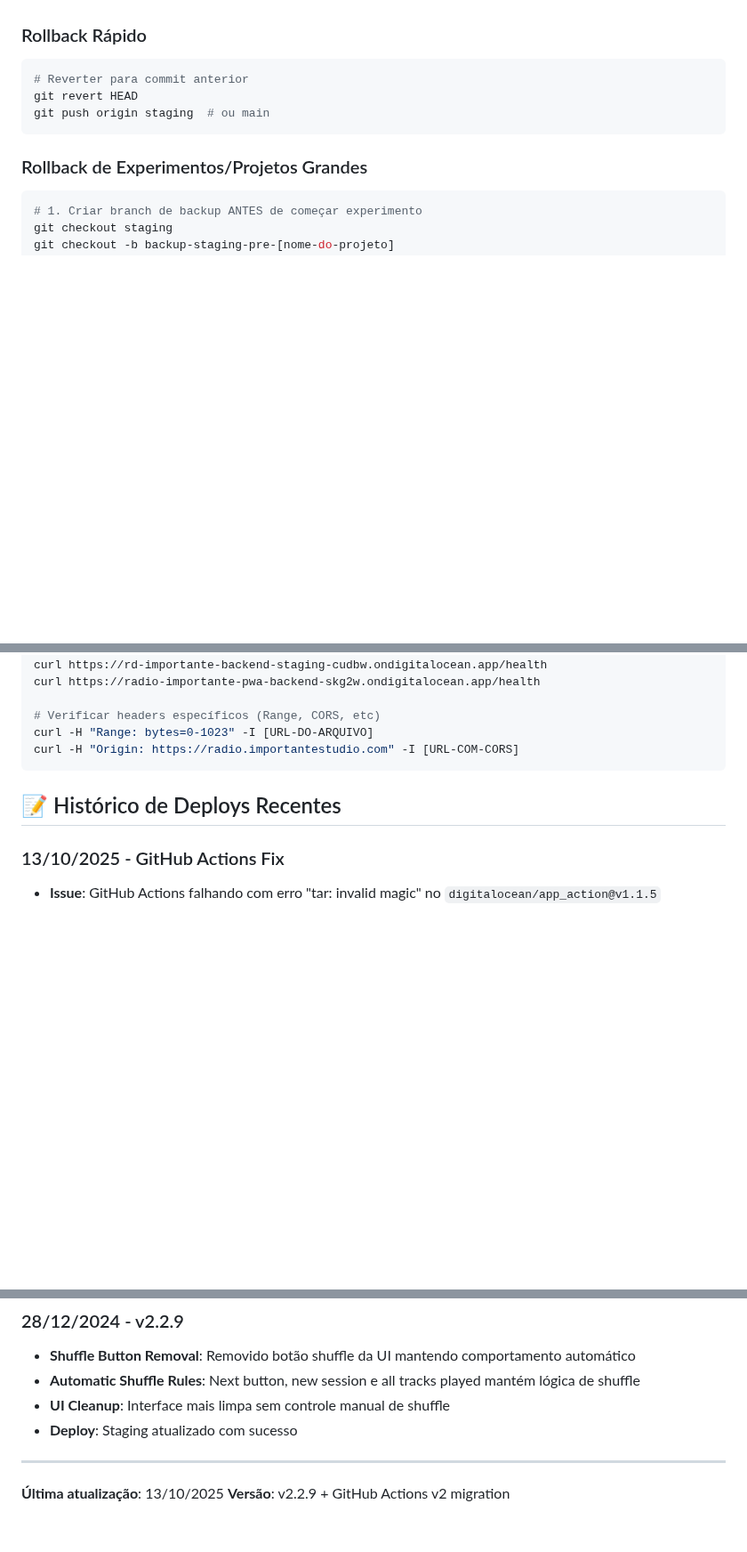
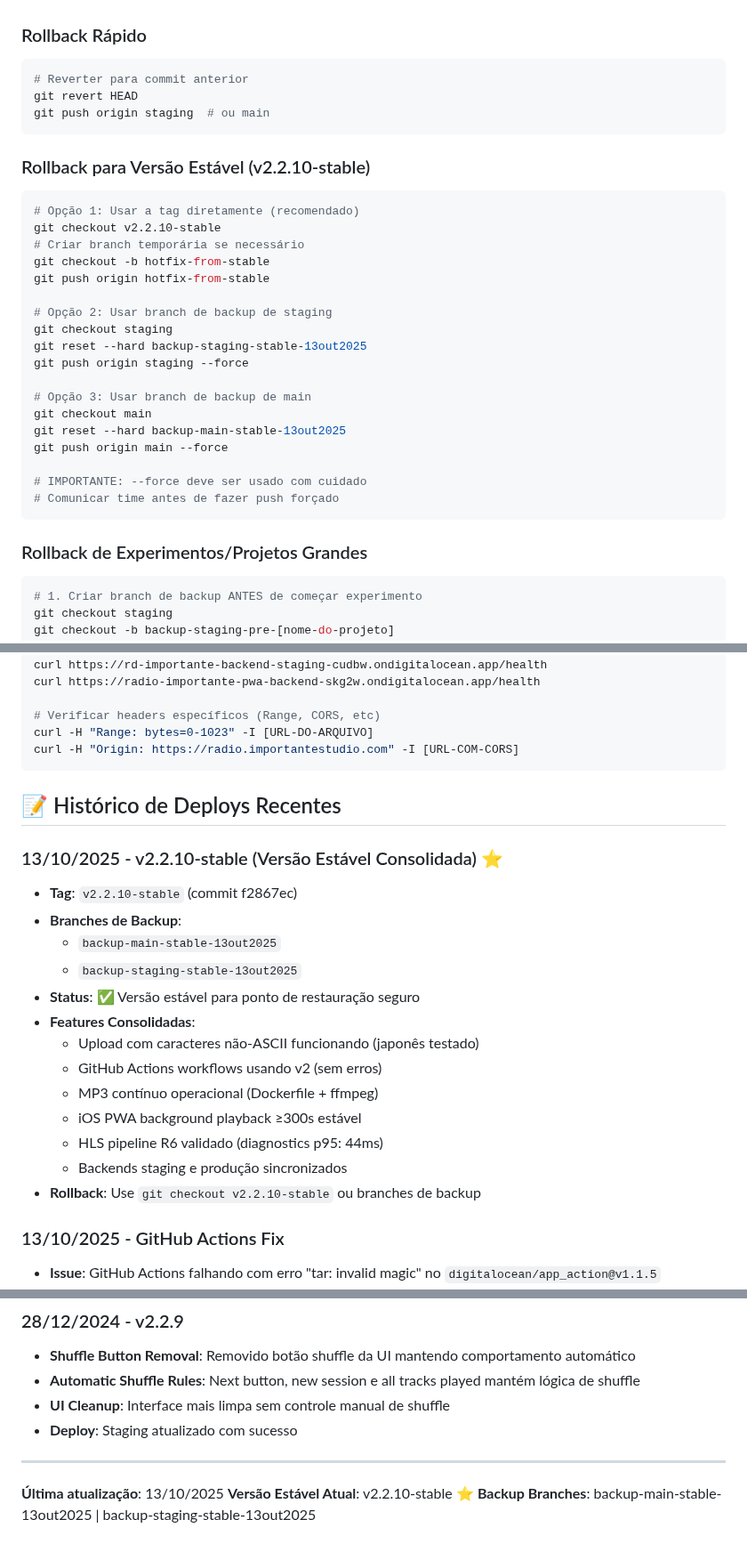
Before and after one commit to DeepDevPro/radio-importante-pwa, a Markdown page: DEPLOY-GUIDE-UNIFIED.md, 3 parts joined by grey strips. Shown at 89% size. GitHub-like rendering; blank space fills up the shorter version.

Commit message:
docs: registrar v2.2.10-stable como versão estável consolidada
- Criada tag v2.2.10-stable (commit f2867ec)
- Criadas branches de backup: backup-main-stable-13out2025, backup-staging-stable-13out2025
- Documentadas instruções de rollback para versão estável
- Atualizado histórico de deploys com features consolidadas
- Ponto seguro para retorno em caso de quebra no código

````diff
--- a/DEPLOY-GUIDE-UNIFIED.md
+++ b/DEPLOY-GUIDE-UNIFIED.md
@@ -163,6 +163,28 @@ git revert HEAD
 git push origin staging  # ou main
 ```
 
+### Rollback para Versão Estável (v2.2.10-stable)
+```bash
+# Opção 1: Usar a tag diretamente (recomendado)
+git checkout v2.2.10-stable
+# Criar branch temporária se necessário
+git checkout -b hotfix-from-stable
+git push origin hotfix-from-stable
+
+# Opção 2: Usar branch de backup de staging
+git checkout staging
+git reset --hard backup-staging-stable-13out2025
+git push origin staging --force
+
+# Opção 3: Usar branch de backup de main
+git checkout main
+git reset --hard backup-main-stable-13out2025
+git push origin main --force
+
+# IMPORTANTE: --force deve ser usado com cuidado
+# Comunicar time antes de fazer push forçado
+```
+
 ### Rollback de Experimentos/Projetos Grandes
 ```bash
 # 1. Criar branch de backup ANTES de começar experimento
@@ -270,6 +292,21 @@ curl -H "Origin: https://radio.importantestudio.com" -I [URL-COM-CORS]
 
 ## 📝 Histórico de Deploys Recentes
 
+### 13/10/2025 - v2.2.10-stable (Versão Estável Consolidada) ⭐
+- **Tag**: `v2.2.10-stable` (commit f2867ec)
+- **Branches de Backup**:
+  - `backup-main-stable-13out2025`
+  - `backup-staging-stable-13out2025`
+- **Status**: ✅ Versão estável para ponto de restauração seguro
+- **Features Consolidadas**:
+  - Upload com caracteres não-ASCII funcionando (japonês testado)
+  - GitHub Actions workflows usando v2 (sem erros)
+  - MP3 contínuo operacional (Dockerfile + ffmpeg)
+  - iOS PWA background playback ≥300s estável
+  - HLS pipeline R6 validado (diagnostics p95: 44ms)
+  - Backends staging e produção sincronizados
+- **Rollback**: Use `git checkout v2.2.10-stable` ou branches de backup
+
 ### 13/10/2025 - GitHub Actions Fix
 - **Issue**: GitHub Actions falhando com erro "tar: invalid magic" no `digitalocean/app_action@v1.1.5`
 - **Root Cause**: Usando versão v1.1.5 (antiga, não mantida) - v1 branch não recebe mais updates
@@ -284,4 +321,5 @@ curl -H "Origin: https://radio.importantestudio.com" -I [URL-COM-CORS]
 
 ---
 **Última atualização**: 13/10/2025
-**Versão**: v2.2.9 + GitHub Actions v2 migration
+**Versão Estável Atual**: v2.2.10-stable ⭐
+**Backup Branches**: backup-main-stable-13out2025 | backup-staging-stable-13out2025
````
